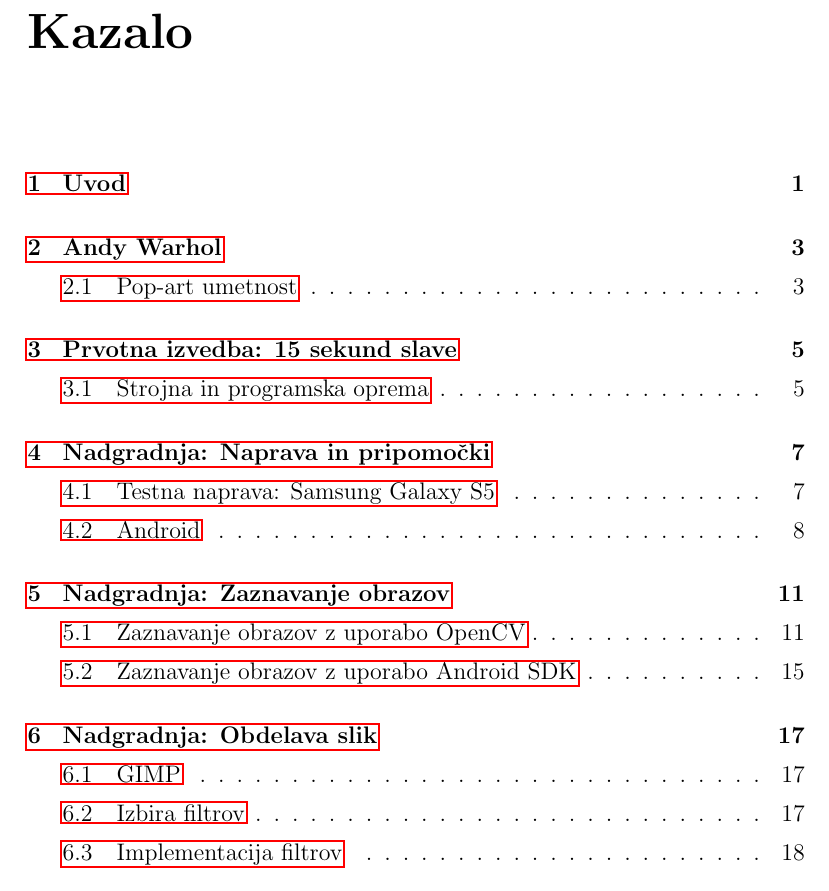
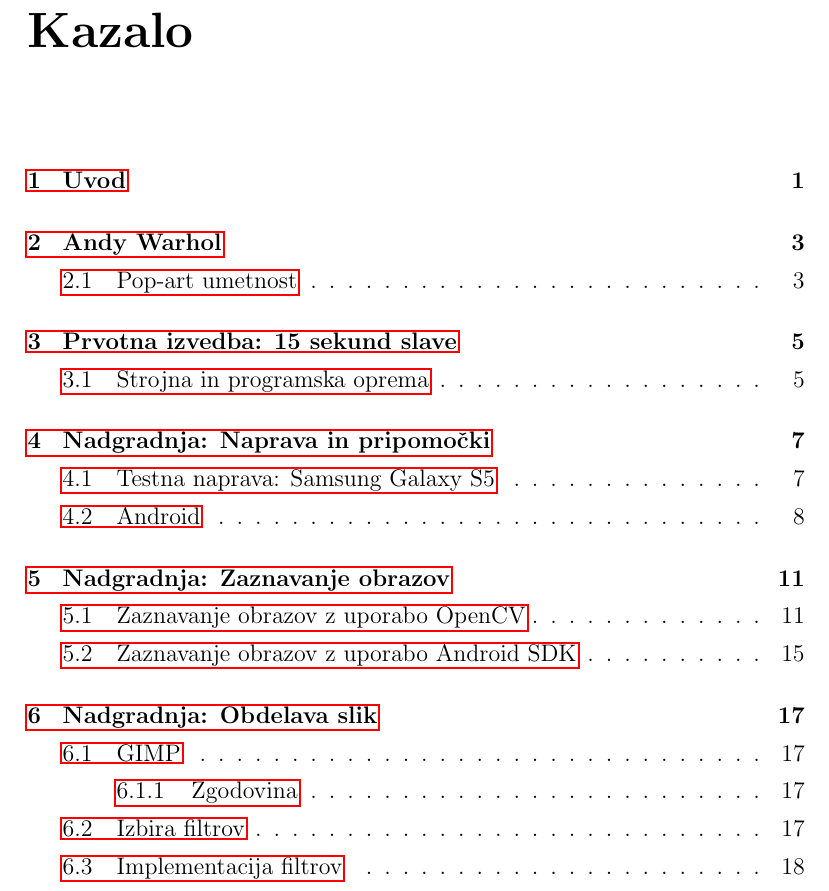
Before and after one commit to majcn/FrameOfFame, a LaTeX thesis (report/master.tex): part of page 9 of 56, cut so that both start at the same text. Compiled offline with pdfLaTeX.

Commit message:
Globina kazala

```diff
--- a/report/master.tex
+++ b/report/master.tex
@@ -53,7 +53,7 @@
 \newcommand{\autfont}{\Large}
 \newcommand{\titfont}{\LARGE\bf}
 \newcommand{\clearemptydoublepage}{\newpage{\pagestyle{empty}\cleardoublepage}}
-\setcounter{tocdepth}{1}	      % globina kazala
+\setcounter{tocdepth}{2}	      % globina kazala
 
 %%%%%%%%%%%%%%%%%%%%%%%%%%%%%%%%%%%%%%%%
 % konstrukti
```
